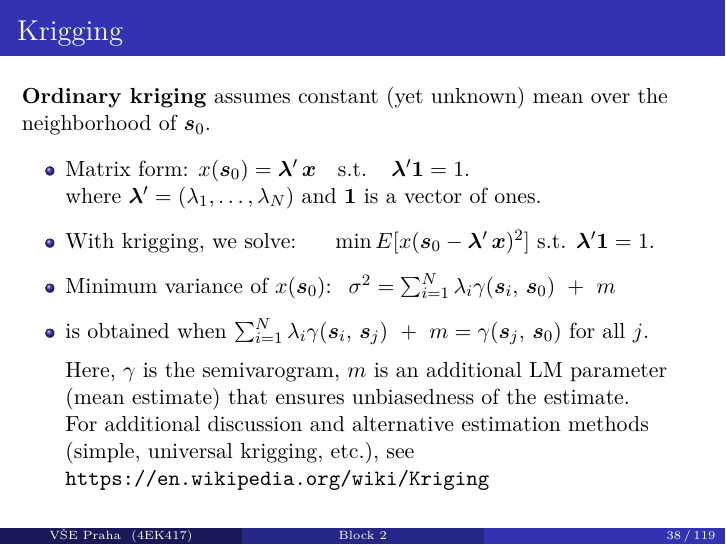
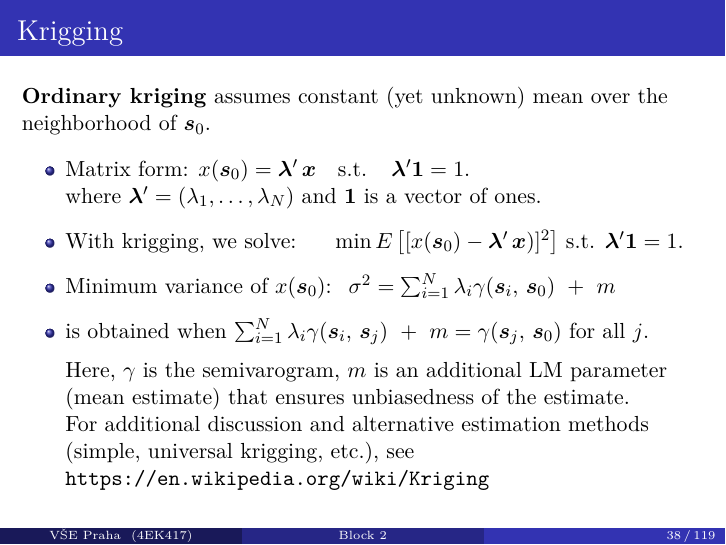
Before and after one commit to formanektomas/Praktikum_z_ekonometrie_4EK417, LaTeX slides (Block_2.tex): page 38 of 119. Compiled offline with pdfLaTeX.

Commit message:
minor correction Block2

```diff
--- a/Block_2.tex
+++ b/Block_2.tex
@@ -449,7 +449,7 @@ Weight decreases as distance increases from the interpolated points. \\High $p$
     \item Matrix form: $x(\bm{s}_0)= \bm{\lambda}^{\prime} \, \bm{x}$ ~~s.t.~~ $\bm{\lambda}^{\prime} \bm{1} = 1$. \\
     where $\bm{\lambda}^{\prime} = (\lambda_1,\dots,\lambda_N)$ and $\bm{1}$ is a vector of ones.
     \medskip
-    \item With krigging, we solve:~~~~ $\min E[x(\bm{s}_0 - \bm{\lambda}^{\prime} \, \bm{x})^2]$ s.t. $\bm{\lambda}^{\prime} \bm{1} = 1$.\\
+    \item With krigging, we solve:~~~~ $\min E\left[[x(\bm{s}_0) - \bm{\lambda}^{\prime} \, \bm{x})]^2\right]$ s.t. $\bm{\lambda}^{\prime} \bm{1} = 1$.\\
     \medskip
     \item  Minimum variance of $x(\bm{s}_0)$: $~\sigma^2= \sum_{i=1}^N \lambda_i \gamma (\bm{s}_i,\,\bm{s}_0)~+~m \,$
     \medskip
```
